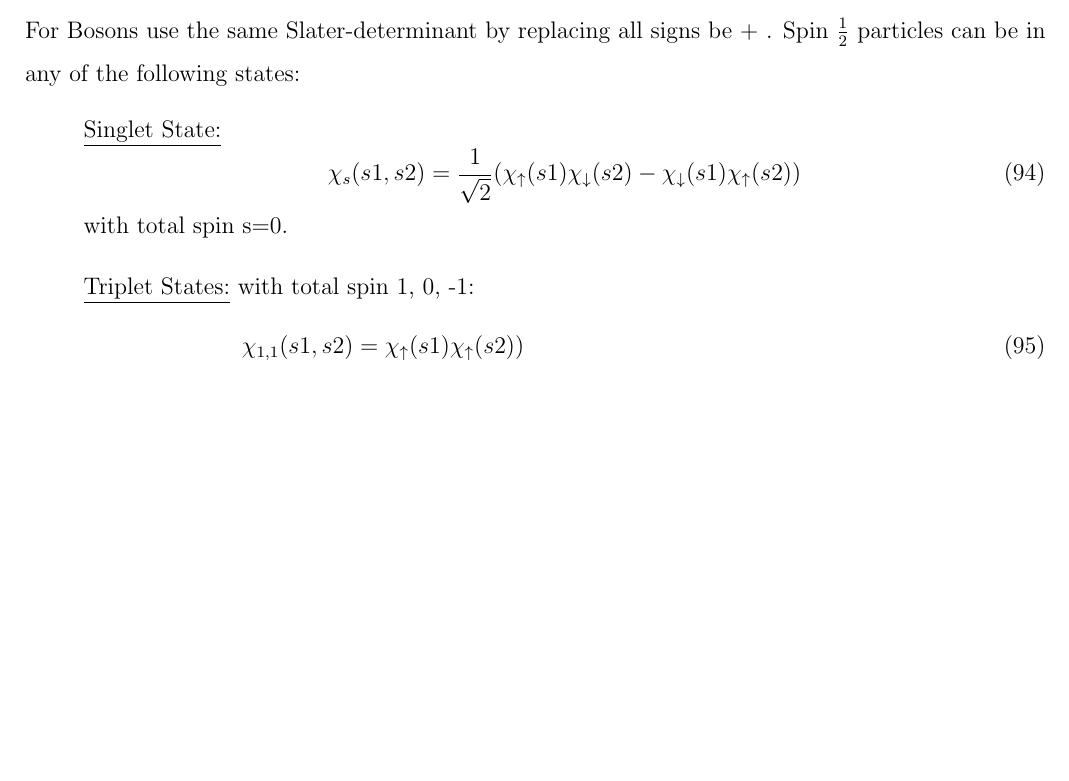
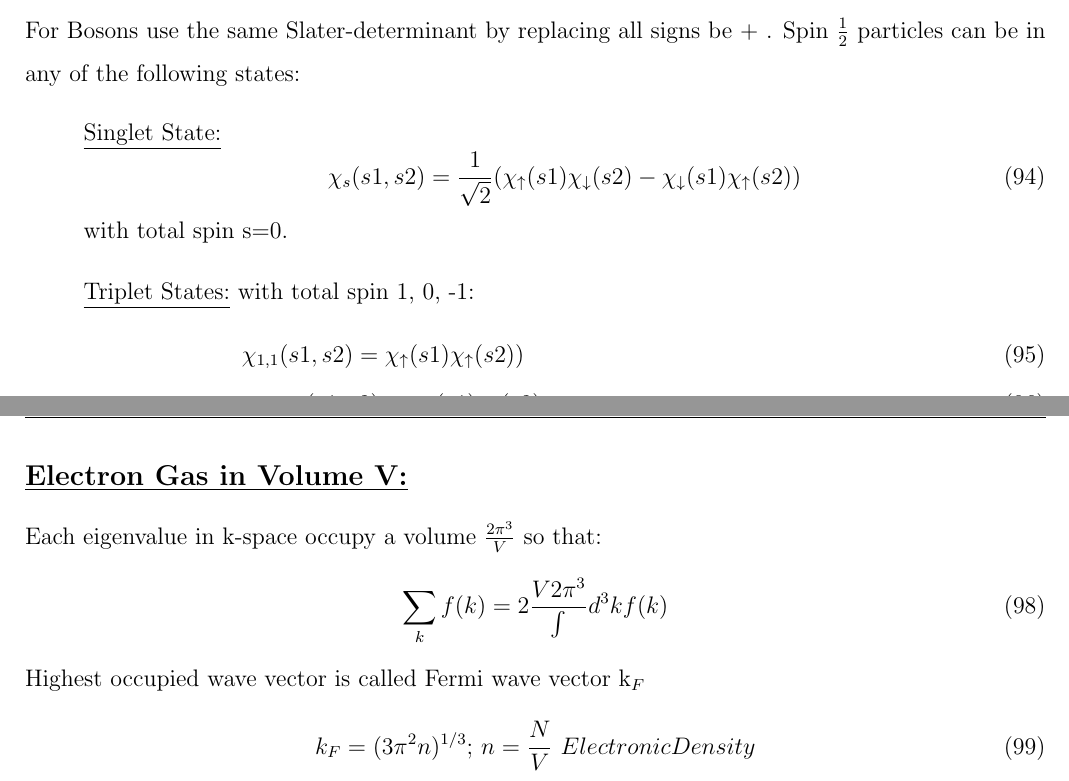
Before and after one commit to mekhwan/PHYS310-FormulaSheet, a LaTeX document (PHYS310FormulaSheet.tex): part of page 11 of 11 before the commit and two parts of pages 11 and 12 of 12 after it, the two joined at a grey line, cut so that both start at the same text, the shorter picture padded with empty space. Compiled offline with pdfLaTeX.

Commit message:
Electron Gas in Volume V
"Electron Gas in Volume V" Section has been added.

```diff
--- a/PHYS310FormulaSheet.tex
+++ b/PHYS310FormulaSheet.tex
@@ -490,10 +490,16 @@ For Bosons use the same Slater-determinant by replacing all signs be + .
 Spin $\frac{1}{2}$ particles can be in any of the following states:
 \begin{enumerate}
 \item[] \underline{Singlet State:} \begin{equation} \chi_s(s1,s2)=\frac{1}{\sqrt{2}}(\chi_{\uparrow}(s1)\chi_{\downarrow}(s2)-\chi_{\downarrow}(s1)\chi_{\uparrow}(s2)) \end{equation} with total spin s=0.
-\item[] \underline{Triplet States:} with total spin 1, 0, -1: \begin{align}
+\item[] \underline{Triplet States:} with total spin 1, 0, -1:
+\begin{align}
 &\chi_{1,1}(s1,s2)=\chi_{\uparrow}(s1)\chi_{\uparrow}(s2)) &\\
 &\chi_{-1,-1}(s1,s2)=\chi_{\downarrow}(s1)\chi_{\downarrow}(s2) &\\
 &\chi_{1,0}(s1,s2)=\frac{1}{\sqrt{2}}(\chi_{\uparrow}(s1)\chi_{\downarrow}(s2)+\chi_{\downarrow}(s1)\chi_{\uparrow}(s2))
 \end{align}
 \end{enumerate}
+\subsection*{\underline{Electron Gas in Volume V:}}
+Each eigenvalue in k-space occupy a volume $\frac{{2\pi}^3}{V}$ so that:
+\begin{equation} \sum_k f(k)=2\frac{{V}{2\pi}^3}\int d^3k f(k) \end{equation}
+Highest occupied wave vector is called Fermi wave vector k$_F$
+\begin{equation} k_F = (3\pi^2n)^{1/3}; \, n=\frac{N}{V} \,\, Electronic Density\end{equation}
 \end{document}
```
Also changed, not shown: PHYS310FormulaSheet.pdf, 1 other file.
